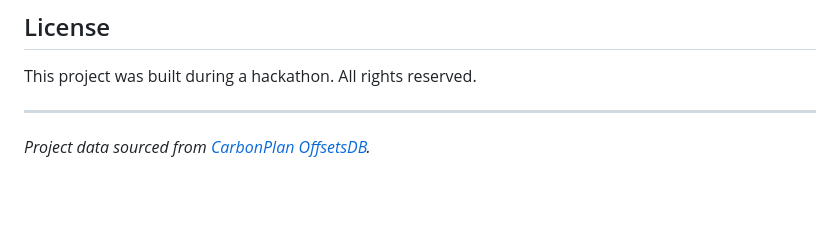
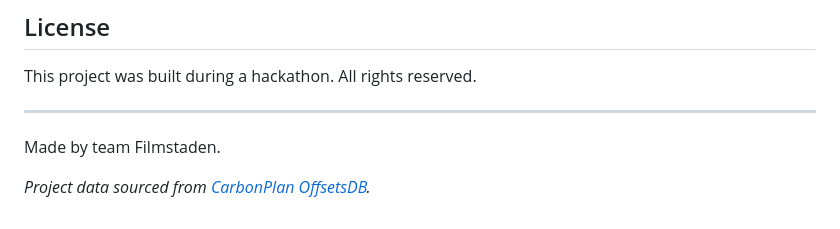
Before and after one commit to jellevlieshout/carbonbridge, a Markdown page: README.md, the part around the change. GitHub-like rendering; blank space fills up the shorter version.

Commit message:
docs: add "Made by team Filmstaden" to README header

```diff
--- a/README.md
+++ b/README.md
@@ -211,4 +211,6 @@ This project was built during a hackathon. All rights reserved.
 
 ---
 
+Made by team Filmstaden.
+
 *Project data sourced from [CarbonPlan OffsetsDB](https://carbonplan.org/research/offsets-db).*
```
